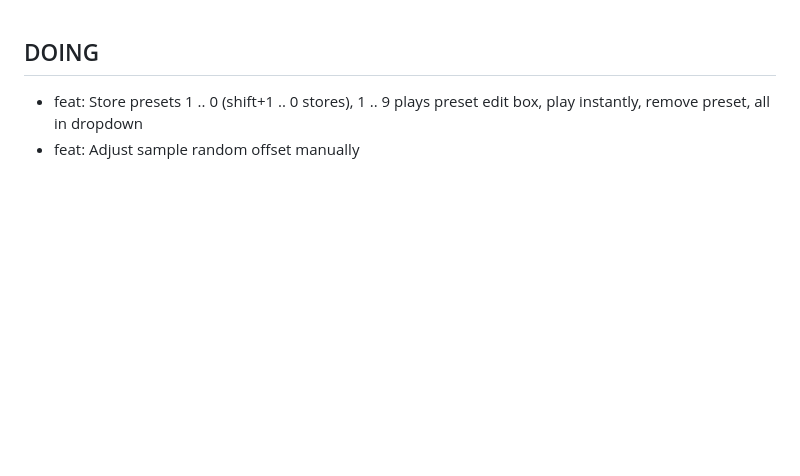
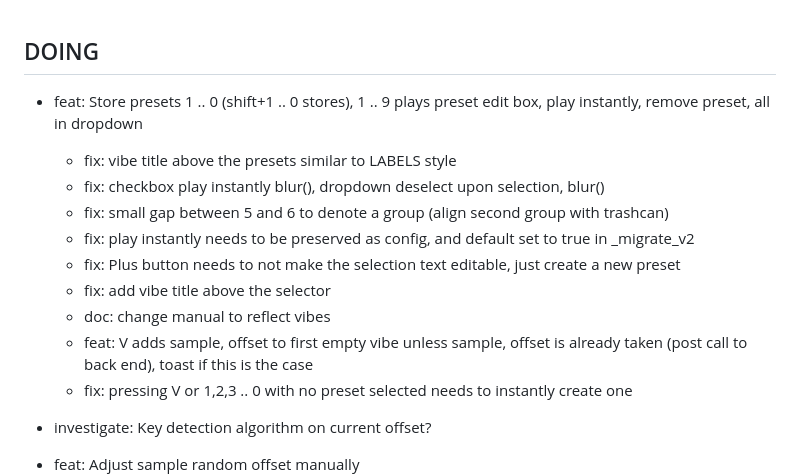
Before and after one commit to jorgb/groovedropper, a Markdown page: docs/TODO.md, the part around the change. Rendered like a GitHub page; blank space fills up the shorter version.

Commit message:
doc: todo

```diff
--- a/docs/TODO.md
+++ b/docs/TODO.md
@@ -2,6 +2,22 @@
 
 - feat: Store presets 1 .. 0 (shift+1 .. 0 stores), 1 .. 9 plays preset edit
   box, play instantly, remove preset, all in dropdown
+  - fix: vibe title above the presets similar to LABELS style
+  - fix: checkbox play instantly blur(), dropdown deselect upon selection, blur()
+  - fix: small gap between 5 and 6 to denote a group (align second group
+    with trashcan)
+  - fix: play instantly needs to be preserved as config, and default set to
+    true in _migrate_v2
+  - fix: Plus button needs to not make the selection text editable, just
+    create a new preset
+  - fix: add vibe title above the selector
+  - doc: change manual to reflect vibes
+  - feat: V adds sample, offset to first empty vibe unless sample, offset is
+    already taken (post call to back end), toast if this is the case
+  - fix: pressing V or 1,2,3 .. 0 with no preset selected needs to instantly
+    create one
+
+- investigate: Key detection algorithm on current offset?
 - feat: Adjust sample random offset manually
   - DONE: Manual editing of offset box
   - Arrow up / down micro adjust sample offset, left / right macro adjust offset (200ms / 0.5s?)
```
